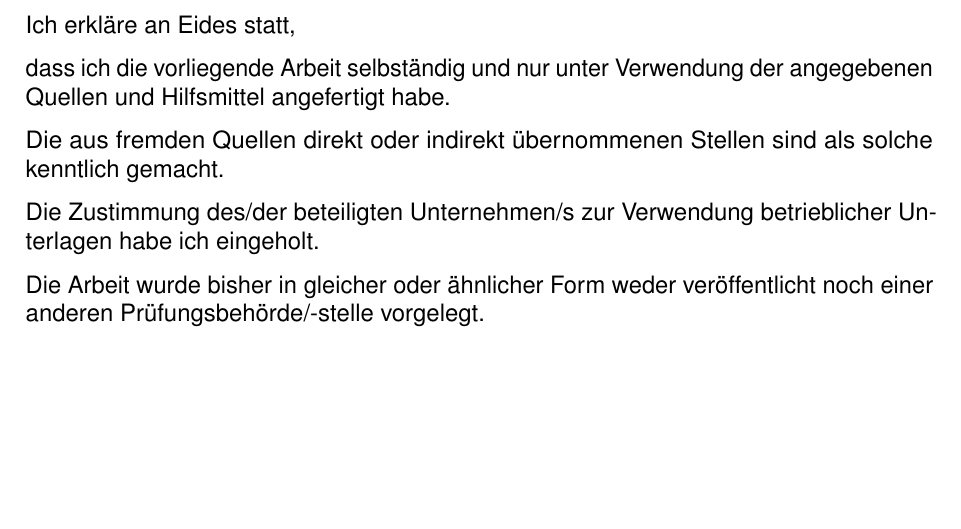
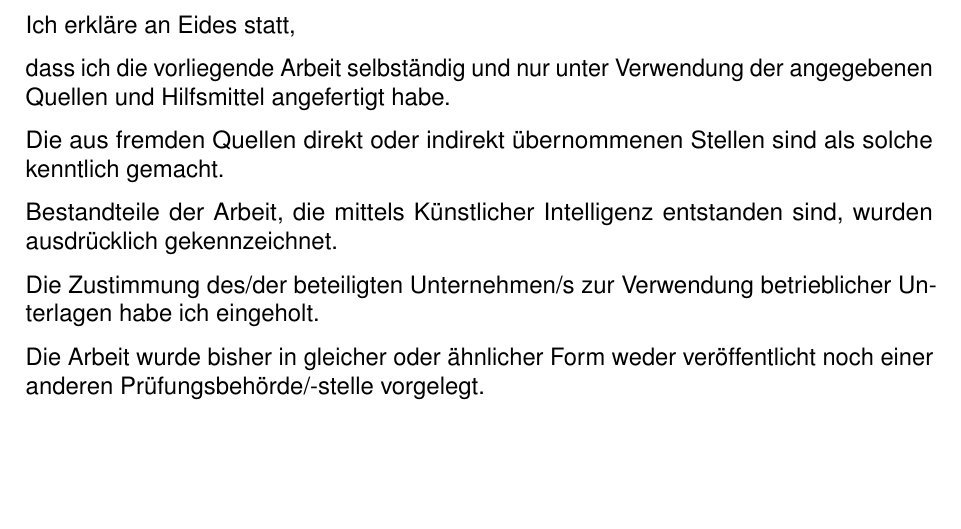
Before and after one commit to ba-latex/Vorlage-Latex, a LaTeX thesis (Latex/main.tex, which reads Latex/vorlage/Erklärung.tex): part of page 17 of 18, cut so that both start at the same text, the shorter picture padded with empty space. Compiled offline with pdfLaTeX.

Commit message:
ref: Add AI disclosure sentence

```diff
--- a/Latex/vorlage/Erklärung.tex
+++ b/Latex/vorlage/Erklärung.tex
@@ -16,6 +16,8 @@
     dass \ifthenelse{\isundefined{\autorzwei}}{ich}{wir} die vorliegende Arbeit selbständig und nur unter Verwendung der angegebenen Quellen und Hilfsmittel angefertigt \ifthenelse{\isundefined{\autorzwei}}{habe}{haben}.
 
     Die aus fremden Quellen direkt oder indirekt übernommenen Stellen sind als solche kenntlich gemacht.
+
+    Bestandteile der Arbeit, die mittels Künstlicher Intelligenz entstanden sind, wurden ausdrücklich gekennzeichnet.
 
     Die Zustimmung des/der beteiligten Unternehmen/s zur Verwendung betrieblicher Unterlagen habe ich eingeholt.
 
```
